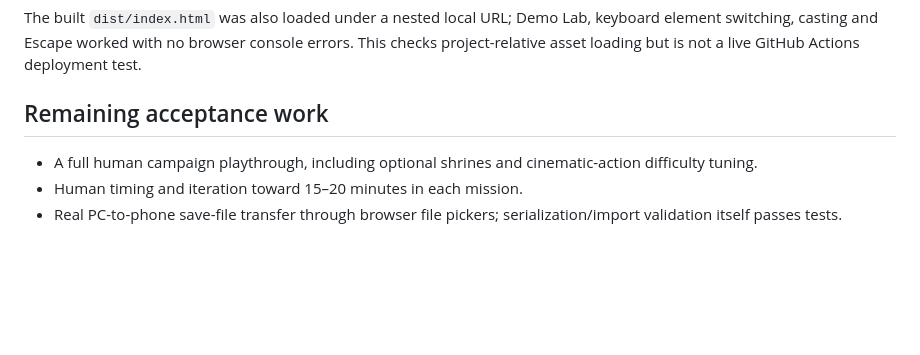
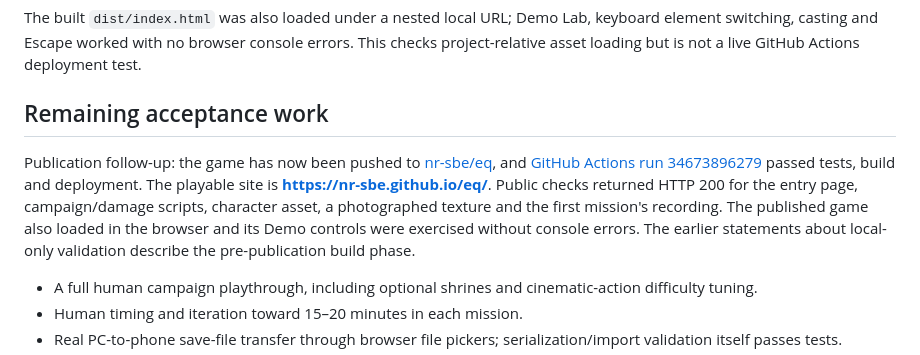
Before and after one commit to nr-sbe/eq, a Markdown page: VALIDATION.md, the part around the change. GitHub-like rendering; blank space fills up the shorter version.

```diff
--- a/VALIDATION.md
+++ b/VALIDATION.md
@@ -97,6 +97,8 @@ The built `dist/index.html` was also loaded under a nested local URL; Demo Lab,
 
 ## Remaining acceptance work
 
+Publication follow-up: the game has now been pushed to [nr-sbe/eq](https://github.com/nr-sbe/eq), and [GitHub Actions run 34673896279](https://github.com/nr-sbe/eq/actions/runs/34673896279) passed tests, build and deployment. The playable site is **https://nr-sbe.github.io/eq/**. Public checks returned HTTP 200 for the entry page, campaign/damage scripts, character asset, a photographed texture and the first mission's recording. The published game also loaded in the browser and its Demo controls were exercised without console errors. The earlier statements about local-only validation describe the pre-publication build phase.
+
 - A full human campaign playthrough, including optional shrines and cinematic-action difficulty tuning.
 - Human timing and iteration toward 15–20 minutes in each mission.
 - Real PC-to-phone save-file transfer through browser file pickers; serialization/import validation itself passes tests.
```
Also changed, not shown: README.md (+0 -5 lines).
